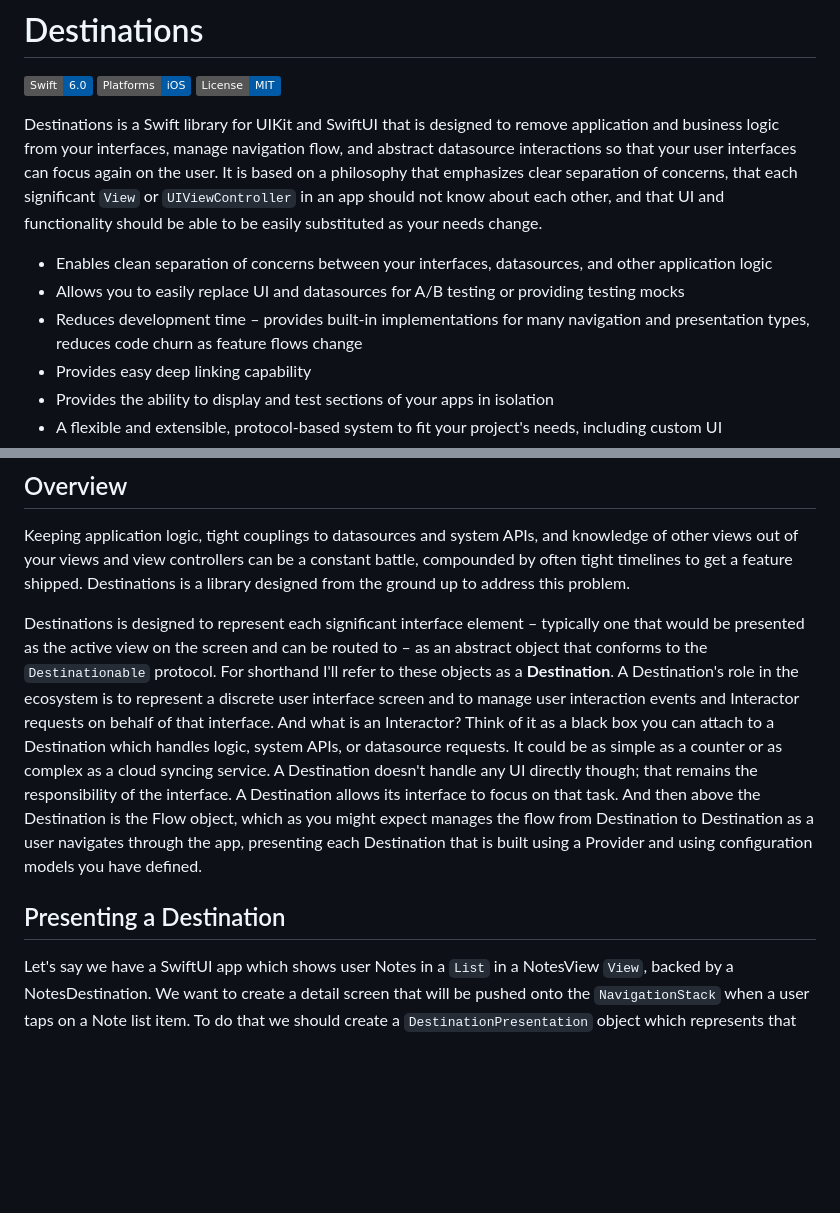
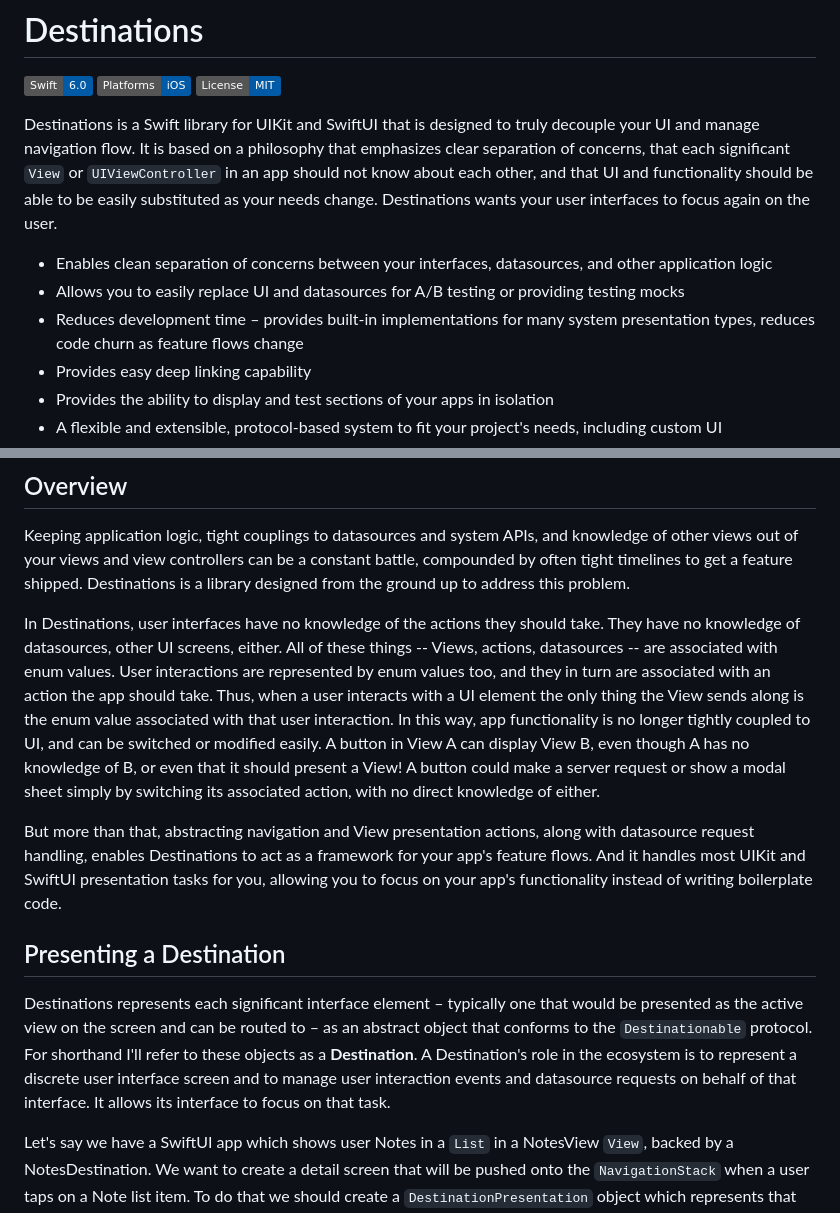
Before and after one commit to poetmountain/Destinations, a Markdown page: README.md, 2 parts joined by grey strips. GitHub-like rendering; badges without logos; blank space fills up the shorter version.

Commit message:
More README updates

````diff
--- a/README.md
+++ b/README.md
@@ -1,11 +1,11 @@
 # Destinations
 ![Static Badge](https://img.shields.io/badge/Swift-6.0-005AA5.svg) ![Static Badge](https://img.shields.io/badge/Platforms-iOS-005AA5.svg) ![License](https://img.shields.io/badge/License-MIT-005AA5.svg "License")
 
-Destinations is a Swift library for UIKit and SwiftUI that is designed to remove application and business logic from your interfaces, manage navigation flow, and abstract datasource interactions so that your user interfaces can focus again on the user. It is based on a philosophy that emphasizes clear separation of concerns, that each significant `View` or `UIViewController` in an app should not know about each other, and that UI and functionality should be able to be easily substituted as your needs change.
+Destinations is a Swift library for UIKit and SwiftUI that is designed to truly decouple your UI and manage navigation flow. It is based on a philosophy that emphasizes clear separation of concerns, that each significant `View` or `UIViewController` in an app should not know about each other, and that UI and functionality should be able to be easily substituted as your needs change. Destinations wants your user interfaces to focus again on the user.
 
 * Enables clean separation of concerns between your interfaces, datasources, and other application logic
 * Allows you to easily replace UI and datasources for A/B testing or providing testing mocks
-* Reduces development time – provides built-in implementations for many navigation and presentation types, reduces code churn as feature flows change
+* Reduces development time – provides built-in implementations for many system presentation types, reduces code churn as feature flows change
 * Provides easy deep linking capability
 * Provides the ability to display and test sections of your apps in isolation
 * A flexible and extensible, protocol-based system to fit your project's needs, including custom UI
@@ -24,9 +24,13 @@ Also check out the [Examples projects](Examples) to see Destinations in action i
 
 Keeping application logic, tight couplings to datasources and system APIs, and knowledge of other views out of your views and view controllers can be a constant battle, compounded by often tight timelines to get a feature shipped. Destinations is a library designed from the ground up to address this problem.
 
-Destinations is designed to represent each significant interface element – typically one that would be presented as the active view on the screen and can be routed to – as an abstract object that conforms to the `Destinationable` protocol. For shorthand I'll refer to these objects as a **Destination**. A Destination's role in the ecosystem is to represent a discrete user interface screen and to manage user interaction events and Interactor requests on behalf of that interface. And what is an Interactor? Think of it as a black box you can attach to a Destination which handles logic, system APIs, or datasource requests. It could be as simple as a counter or as complex as a cloud syncing service. A Destination doesn't handle any UI directly though; that remains the responsibility of the interface. A Destination allows its interface to focus on that task. And then above the Destination is the Flow object, which as you might expect manages the flow from Destination to Destination as a user navigates through the app, presenting each Destination that is built using a Provider and using configuration models you have defined.
+In Destinations, user interfaces have no knowledge of the actions they should take. They have no knowledge of datasources, other UI screens, either. All of these things -- Views, actions, datasources -- are associated with enum values. User interactions are represented by enum values too, and they in turn are associated with an action the app should take. Thus, when a user interacts with a UI element the only thing the View sends along is the enum value associated with that user interaction. In this way, app functionality is no longer tightly coupled to UI, and can be switched or modified easily. A button in View A can display View B, even though A has no knowledge of B, or even that it should present a View! A button could make a server request or show a modal sheet simply by switching its associated action, with no direct knowledge of either.
+
+But more than that, abstracting navigation and View presentation actions, along with datasource request handling, enables Destinations to act as a framework for your app's feature flows. And it handles most UIKit and SwiftUI presentation tasks for you, allowing you to focus on your app's functionality instead of writing boilerplate code.
 
 ## Presenting a Destination
+
+Destinations represents each significant interface element – typically one that would be presented as the active view on the screen and can be routed to – as an abstract object that conforms to the `Destinationable` protocol. For shorthand I'll refer to these objects as a **Destination**. A Destination's role in the ecosystem is to represent a discrete user interface screen and to manage user interaction events and datasource requests on behalf of that interface. It allows its interface to focus on that task.
 
 Let's say we have a SwiftUI app which shows user Notes in a `List` in a NotesView `View`, backed by a NotesDestination. We want to create a detail screen that will be pushed onto the `NavigationStack` when a user taps on a Note list item. To do that we should create a `DestinationPresentation` object which represents that action. This object contains the type of Destination to present, the `presentationType` which represents *how* the Destination should be presented, and the `assistantType` which represents the kind of presentation assistant to be used (we'll talk more about those in a bit). Often you can just use the `basic` assistant if you don't need to pass along any state.
 ```swift
````
